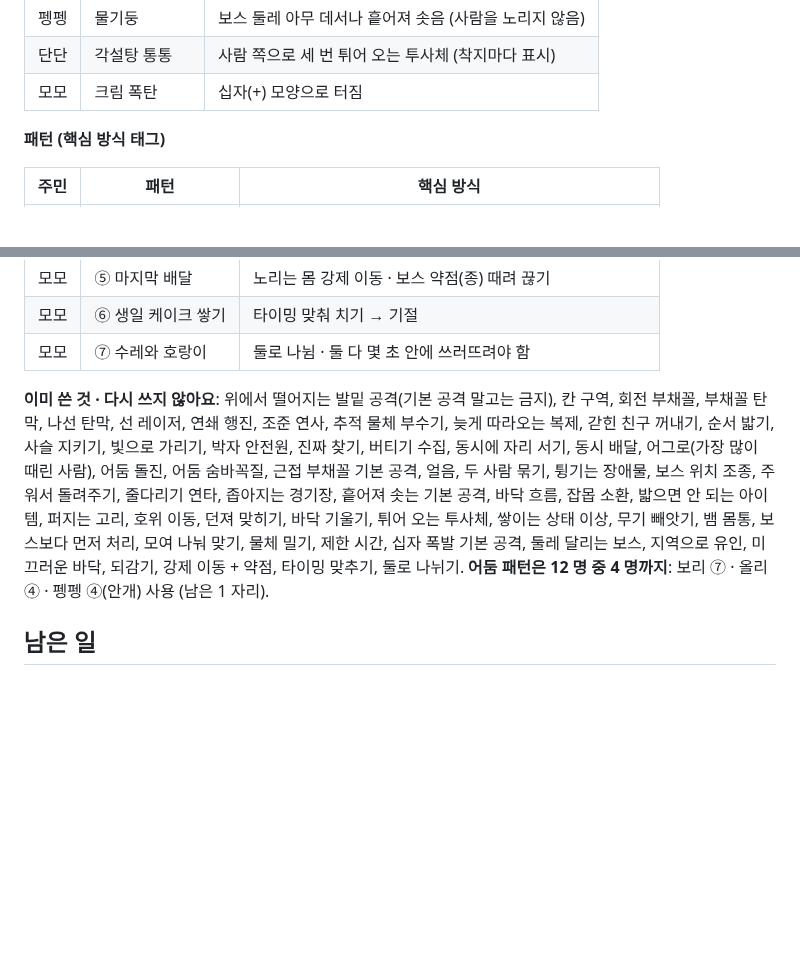
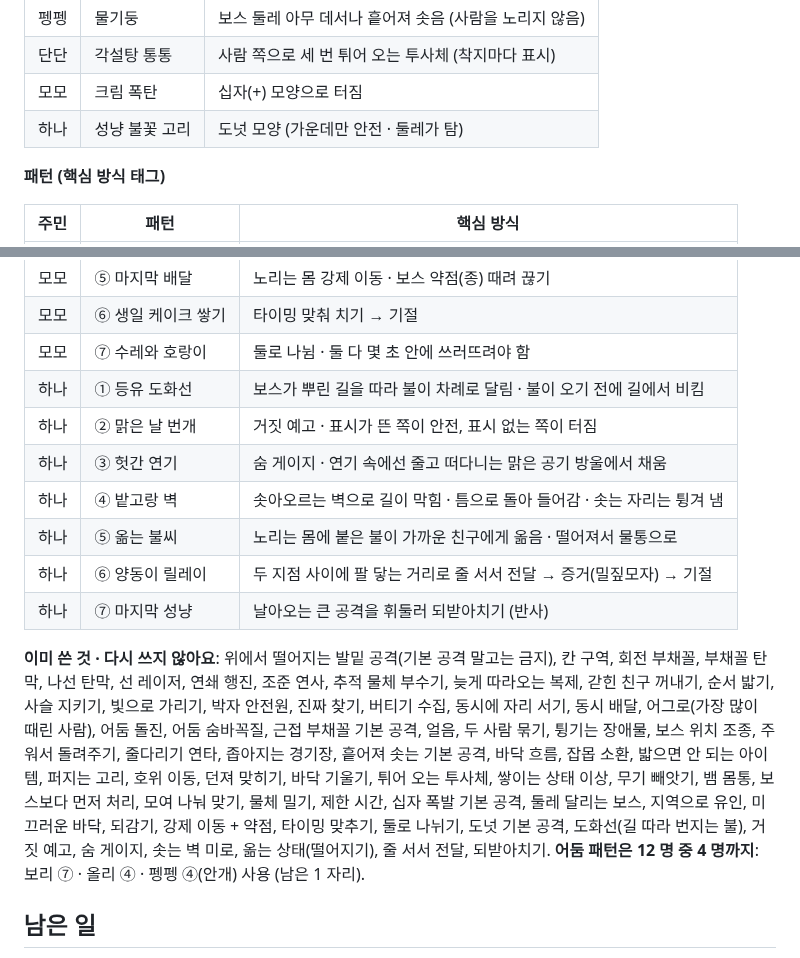
Before and after one commit to sattys5920-sudo/pinkyisland, a Markdown page: docs/DARK_STORY.md, 2 parts joined by grey strips. Rendered like a GitHub page; blank space fills up the shorter version.

Commit message:
Dark story: Hana boss patterns added to the no-overlap registry
Co-Authored-By: Claude Opus 5.5 <noreply@anthropic.com>
Claude-Session: https://claude.ai/code/session_01GyJEdcFjE828PDvtvLXbrE

```diff
--- a/docs/DARK_STORY.md
+++ b/docs/DARK_STORY.md
@@ -479,6 +479,7 @@
 | 펭펭 | 물기둥 | 보스 둘레 아무 데서나 흩어져 솟음 (사람을 노리지 않음) |
 | 단단 | 각설탕 통통 | 사람 쪽으로 세 번 튀어 오는 투사체 (착지마다 표시) |
 | 모모 | 크림 폭탄 | 십자(+) 모양으로 터짐 |
+| 하나 | 성냥 불꽃 고리 | 도넛 모양 (가운데만 안전 · 둘레가 탐) |
 
 **패턴 (핵심 방식 태그)**
 
@@ -533,8 +534,15 @@
 | 모모 | ⑤ 마지막 배달 | 노리는 몸 강제 이동 · 보스 약점(종) 때려 끊기 |
 | 모모 | ⑥ 생일 케이크 쌓기 | 타이밍 맞춰 치기 → 기절 |
 | 모모 | ⑦ 수레와 호랑이 | 둘로 나뉨 · 둘 다 몇 초 안에 쓰러뜨려야 함 |
+| 하나 | ① 등유 도화선 | 보스가 뿌린 길을 따라 불이 차례로 달림 · 불이 오기 전에 길에서 비킴 |
+| 하나 | ② 맑은 날 번개 | 거짓 예고 · 표시가 뜬 쪽이 안전, 표시 없는 쪽이 터짐 |
+| 하나 | ③ 헛간 연기 | 숨 게이지 · 연기 속에선 줄고 떠다니는 맑은 공기 방울에서 채움 |
+| 하나 | ④ 밭고랑 벽 | 솟아오르는 벽으로 길이 막힘 · 틈으로 돌아 들어감 · 솟는 자리는 튕겨 냄 |
+| 하나 | ⑤ 옮는 불씨 | 노리는 몸에 붙은 불이 가까운 친구에게 옮음 · 떨어져서 물통으로 |
+| 하나 | ⑥ 양동이 릴레이 | 두 지점 사이에 팔 닿는 거리로 줄 서서 전달 → 증거(밀짚모자) → 기절 |
+| 하나 | ⑦ 마지막 성냥 | 날아오는 큰 공격을 휘둘러 되받아치기 (반사) |
 
-**이미 쓴 것 · 다시 쓰지 않아요**: 위에서 떨어지는 발밑 공격(기본 공격 말고는 금지), 칸 구역, 회전 부채꼴, 부채꼴 탄막, 나선 탄막, 선 레이저, 연쇄 행진, 조준 연사, 추적 물체 부수기, 늦게 따라오는 복제, 갇힌 친구 꺼내기, 순서 밟기, 사슬 지키기, 빛으로 가리기, 박자 안전원, 진짜 찾기, 버티기 수집, 동시에 자리 서기, 동시 배달, 어그로(가장 많이 때린 사람), 어둠 돌진, 어둠 숨바꼭질, 근접 부채꼴 기본 공격, 얼음, 두 사람 묶기, 튕기는 장애물, 보스 위치 조종, 주워서 돌려주기, 줄다리기 연타, 좁아지는 경기장, 흩어져 솟는 기본 공격, 바닥 흐름, 잡몹 소환, 밟으면 안 되는 아이템, 퍼지는 고리, 호위 이동, 던져 맞히기, 바닥 기울기, 튀어 오는 투사체, 쌓이는 상태 이상, 무기 빼앗기, 뱀 몸통, 보스보다 먼저 처리, 모여 나눠 맞기, 물체 밀기, 제한 시간, 십자 폭발 기본 공격, 둘레 달리는 보스, 지역으로 유인, 미끄러운 바닥, 되감기, 강제 이동 + 약점, 타이밍 맞추기, 둘로 나뉘기.
+**이미 쓴 것 · 다시 쓰지 않아요**: 위에서 떨어지는 발밑 공격(기본 공격 말고는 금지), 칸 구역, 회전 부채꼴, 부채꼴 탄막, 나선 탄막, 선 레이저, 연쇄 행진, 조준 연사, 추적 물체 부수기, 늦게 따라오는 복제, 갇힌 친구 꺼내기, 순서 밟기, 사슬 지키기, 빛으로 가리기, 박자 안전원, 진짜 찾기, 버티기 수집, 동시에 자리 서기, 동시 배달, 어그로(가장 많이 때린 사람), 어둠 돌진, 어둠 숨바꼭질, 근접 부채꼴 기본 공격, 얼음, 두 사람 묶기, 튕기는 장애물, 보스 위치 조종, 주워서 돌려주기, 줄다리기 연타, 좁아지는 경기장, 흩어져 솟는 기본 공격, 바닥 흐름, 잡몹 소환, 밟으면 안 되는 아이템, 퍼지는 고리, 호위 이동, 던져 맞히기, 바닥 기울기, 튀어 오는 투사체, 쌓이는 상태 이상, 무기 빼앗기, 뱀 몸통, 보스보다 먼저 처리, 모여 나눠 맞기, 물체 밀기, 제한 시간, 십자 폭발 기본 공격, 둘레 달리는 보스, 지역으로 유인, 미끄러운 바닥, 되감기, 강제 이동 + 약점, 타이밍 맞추기, 둘로 나뉘기, 도넛 기본 공격, 도화선(길 따라 번지는 불), 거짓 예고, 숨 게이지, 솟는 벽 미로, 옮는 상태(떨어지기), 줄 서서 전달, 되받아치기.
 **어둠 패턴은 12 명 중 4 명까지**: 보리 ⑦ · 올리 ④ · 펭펭 ④(안개) 사용 (남은 1 자리).
 
 ## 남은 일
```
